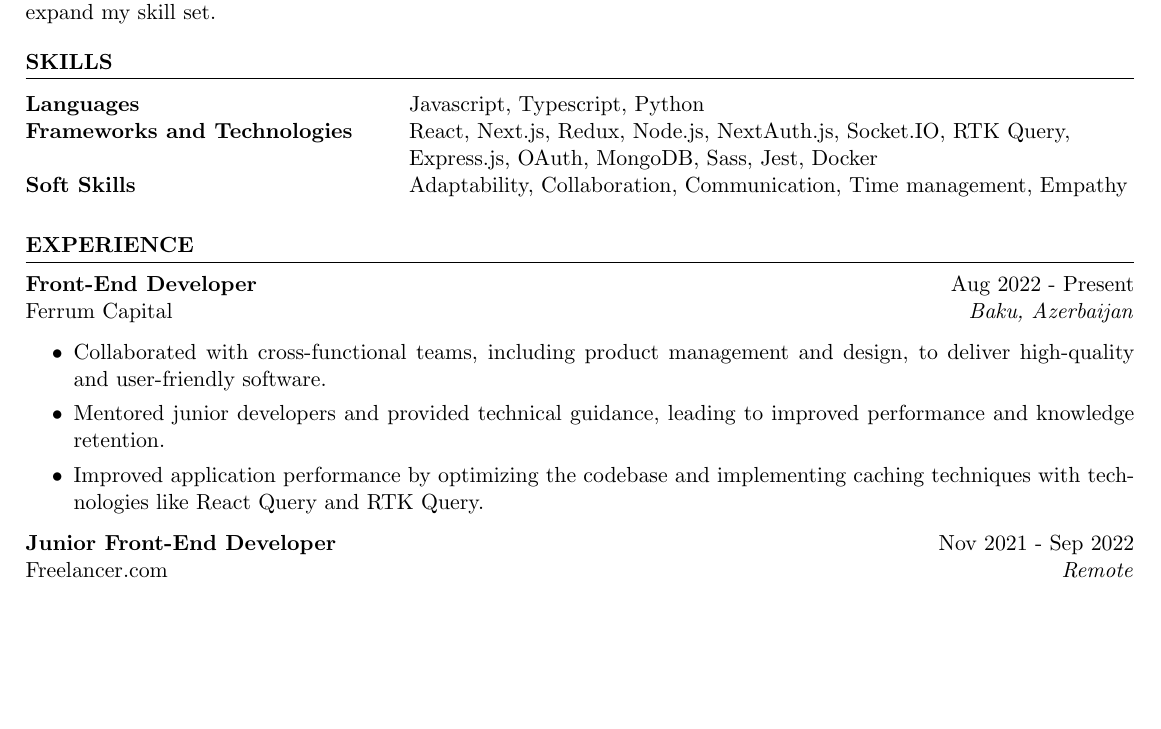
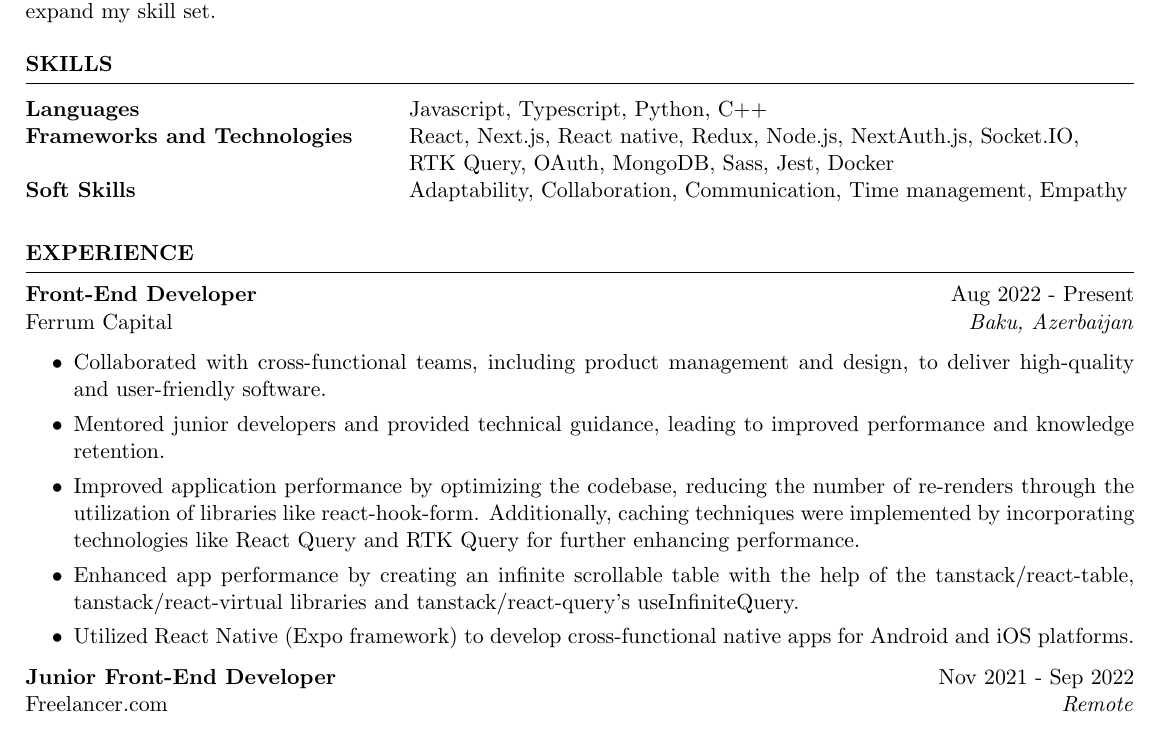
Before and after one commit to sabuhiteymurov/resume, a LaTeX CV (main.tex): part of the page before the commit and part of page 1 of 2 after it, cut so that both start at the same text, the shorter picture padded with empty space. Compiled offline with pdfLaTeX.

Commit message:
update: Work experience and skills section on CV

```diff
--- a/main.tex
+++ b/main.tex
@@ -29,9 +29,9 @@ challenging projects that will help me expand my skill set.}
 \begin{rSection}{SKILLS}
 
 \begin{tabular}{ @{} >{\bfseries}l @{\hspace{6ex}} l }
-Languages & Javascript, Typescript, Python
+Languages & Javascript, Typescript, Python, C++
 \\
-Frameworks and Technologies & React, Next.js, Redux, Node.js, NextAuth.js, Socket.IO, RTK Query, \\ & Express.js, OAuth, MongoDB, Sass, Jest, Docker \\
+Frameworks and Technologies & React, Next.js, React native, Redux, Node.js, NextAuth.js, Socket.IO,\\ & RTK Query, OAuth, MongoDB, Sass, Jest, Docker \\
 Soft Skills & Adaptability, Collaboration, Communication, Time management, Empathy\\
 \end{tabular}\\
 \end{rSection}
@@ -44,7 +44,10 @@ Ferrum Capital \hfill \textit{Baku, Azerbaijan}
     \itemsep -3pt {}
      \item Collaborated with cross-functional teams, including product management and design, to deliver high-quality and user-friendly software.
      \item Mentored junior developers and provided technical guidance, leading to improved performance and knowledge retention.
-    \item Improved application performance by optimizing the codebase and implementing caching techniques with technologies like React Query and RTK Query.
+    \item
+    Improved application performance by optimizing the codebase, reducing the number of re-renders through the utilization of libraries like react-hook-form. Additionally, caching techniques were implemented by incorporating technologies like React Query and RTK Query for further enhancing performance.
+    \item Enhanced app performance by creating an infinite scrollable table with the help of the tanstack/react-table, tanstack/react-virtual libraries and tanstack/react-query's useInfiniteQuery.
+    \item Utilized React Native (Expo framework) to develop cross-functional native apps for Android and iOS platforms.
  \end{itemize}
 
 \textbf{Junior Front-End Developer} \hfill Nov 2021 - Sep 2022\\
```
